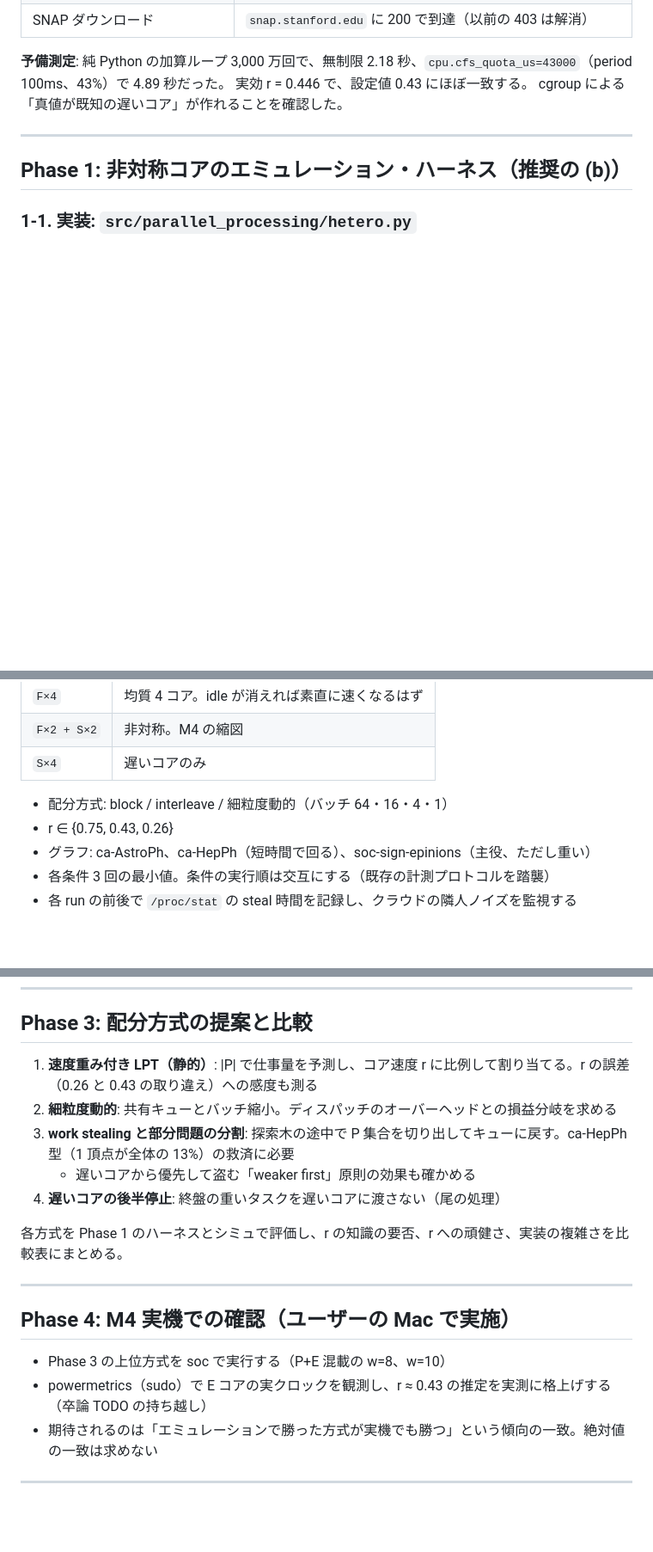
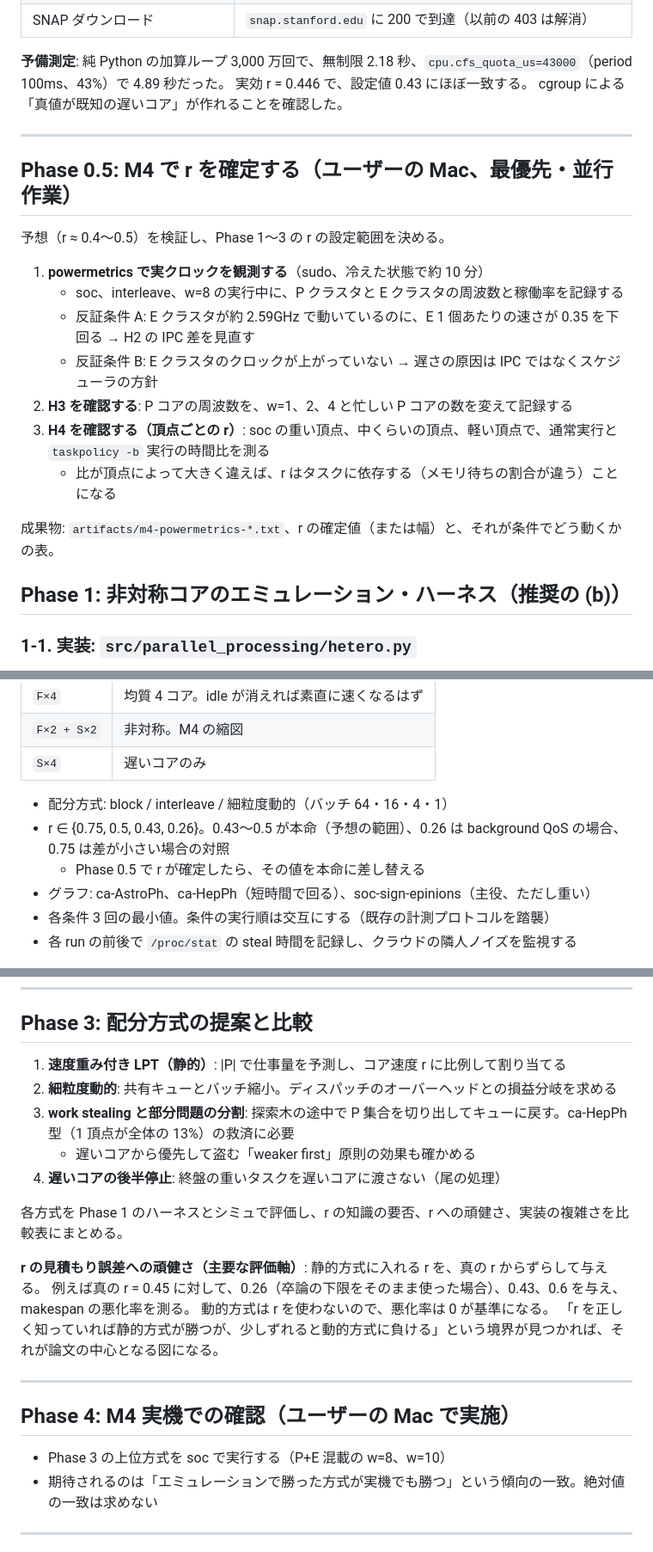
Before and after one commit to soramameen/parallel-processing, a Markdown page: docs/plans/hetero-cores.md, 3 parts joined by grey strips. Shown at 86% size. Drawn GitHub-style; blank space fills up the shorter version.

```diff
--- a/docs/plans/hetero-cores.md
+++ b/docs/plans/hetero-cores.md
@@ -44,6 +66,20 @@ cgroup による「真値が既知の遅いコア」が作れることを確認
 
 ---
 
+## Phase 0.5: M4 で r を確定する（ユーザーの Mac、最優先・並行作業）
+
+予想（r ≈ 0.4〜0.5）を検証し、Phase 1〜3 の r の設定範囲を決める。
+
+1. **powermetrics で実クロックを観測する**（sudo、冷えた状態で約 10 分）
+   - soc、interleave、w=8 の実行中に、P クラスタと E クラスタの周波数と稼働率を記録する
+   - 反証条件 A: E クラスタが約 2.59GHz で動いているのに、E 1 個あたりの速さが 0.35 を下回る → H2 の IPC 差を見直す
+   - 反証条件 B: E クラスタのクロックが上がっていない → 遅さの原因は IPC ではなくスケジューラの方針
+2. **H3 を確認する**: P コアの周波数を、w=1、2、4 と忙しい P コアの数を変えて記録する
+3. **H4 を確認する（頂点ごとの r）**: soc の重い頂点、中くらいの頂点、軽い頂点で、通常実行と `taskpolicy -b` 実行の時間比を測る
+   - 比が頂点によって大きく違えば、r はタスクに依存する（メモリ待ちの割合が違う）ことになる
+
+成果物: `artifacts/m4-powermetrics-*.txt`、r の確定値（または幅）と、それが条件でどう動くかの表。
+
 ## Phase 1: 非対称コアのエミュレーション・ハーネス（推奨の (b)）
 
 ### 1-1. 実装: `src/parallel_processing/hetero.py`
@@ -78,7 +115,8 @@ cgroup による「真値が既知の遅いコア」が作れることを確認
 | `S×4` | 遅いコアのみ |
 
 - 配分方式: block / interleave / 細粒度動的（バッチ 64・16・4・1）
-- r ∈ {0.75, 0.43, 0.26}
+- r ∈ {0.75, 0.5, 0.43, 0.26}。0.43〜0.5 が本命（予想の範囲）、0.26 は background QoS の場合、0.75 は差が小さい場合の対照
+  - Phase 0.5 で r が確定したら、その値を本命に差し替える
 - グラフ: ca-AstroPh、ca-HepPh（短時間で回る）、soc-sign-epinions（主役、ただし重い）
 - 各条件 3 回の最小値。条件の実行順は交互にする（既存の計測プロトコルを踏襲）
 - 各 run の前後で `/proc/stat` の steal 時間を記録し、クラウドの隣人ノイズを監視する
@@ -125,7 +167,7 @@ cgroup による「真値が既知の遅いコア」が作れることを確認
 
 ## Phase 3: 配分方式の提案と比較
 
-1. **速度重み付き LPT（静的）**: |P| で仕事量を予測し、コア速度 r に比例して割り当てる。r の誤差（0.26 と 0.43 の取り違え）への感度も測る
+1. **速度重み付き LPT（静的）**: |P| で仕事量を予測し、コア速度 r に比例して割り当てる
 2. **細粒度動的**: 共有キューとバッチ縮小。ディスパッチのオーバーヘッドとの損益分岐を求める
 3. **work stealing と部分問題の分割**: 探索木の途中で P 集合を切り出してキューに戻す。ca-HepPh 型（1 頂点が全体の 13%）の救済に必要
    - 遅いコアから優先して盗む「weaker first」原則の効果も確かめる
@@ -133,12 +175,16 @@ cgroup による「真値が既知の遅いコア」が作れることを確認
 
 各方式を Phase 1 のハーネスとシミュで評価し、r の知識の要否、r への頑健さ、実装の複雑さを比較表にまとめる。
 
+**r の見積もり誤差への頑健さ（主要な評価軸）**: 静的方式に入れる r を、真の r からずらして与える。
+例えば真の r = 0.45 に対して、0.26（卒論の下限をそのまま使った場合）、0.43、0.6 を与え、makespan の悪化率を測る。
+動的方式は r を使わないので、悪化率は 0 が基準になる。
+「r を正しく知っていれば静的方式が勝つが、少しずれると動的方式に負ける」という境界が見つかれば、それが論文の中心となる図になる。
+
 ---
 
 ## Phase 4: M4 実機での確認（ユーザーの Mac で実施）
 
 - Phase 3 の上位方式を soc で実行する（P+E 混載の w=8、w=10）
-- powermetrics（sudo）で E コアの実クロックを観測し、r ≈ 0.43 の推定を実測に格上げする（卒論 TODO の持ち越し）
 - 期待されるのは「エミュレーションで勝った方式が実機でも勝つ」という傾向の一致。絶対値の一致は求めない
 
 ---
```
Also changed, not shown: other parts of docs/plans/hetero-cores.md (+29 -1 lines).
